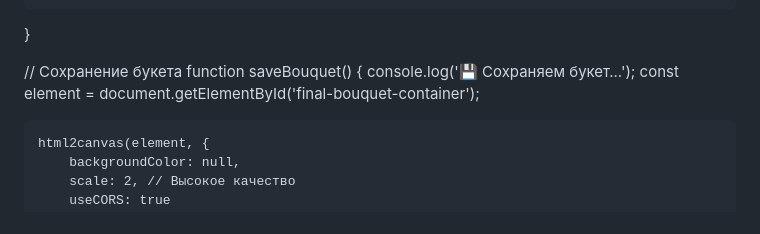
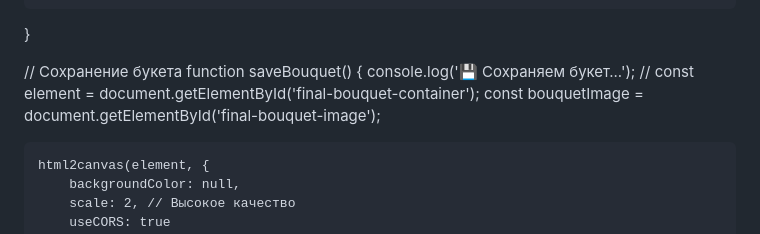
Before and after one commit to sparroweronica/sparroweronica.github.io, a Markdown page: README.md, the part around the change. Rendered like a GitHub page.

```diff
--- a/README.md
+++ b/README.md
@@ -1041,7 +1041,8 @@ function showFinalBouquet() {
 // Сохранение букета
 function saveBouquet() {
     console.log('💾 Сохраняем букет...');
-    const element = document.getElementById('final-bouquet-container');
+    // const element = document.getElementById('final-bouquet-container');
+     const bouquetImage = document.getElementById('final-bouquet-image');
 
     html2canvas(element, {
         backgroundColor: null,
```
